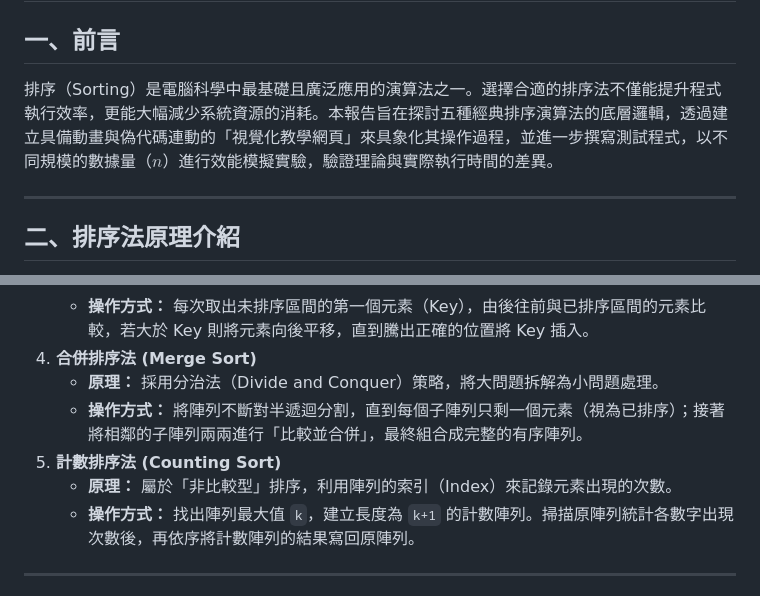
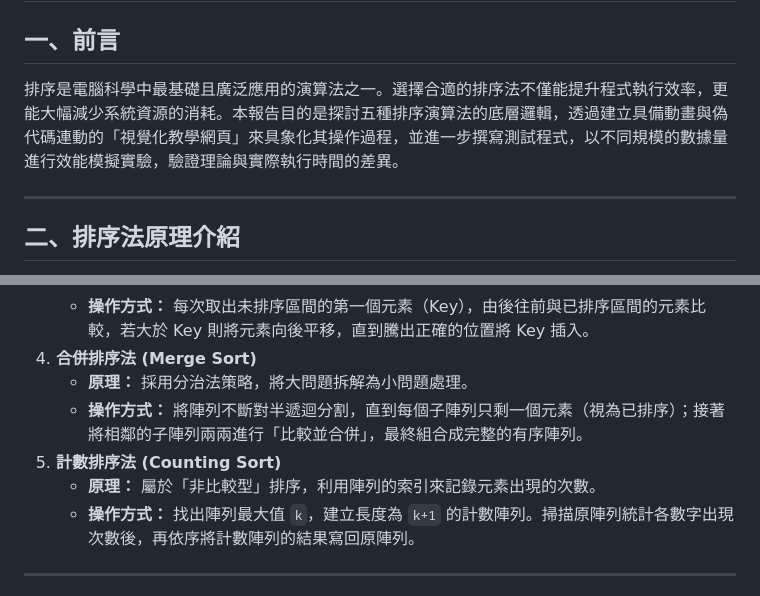
Before and after one commit to LEEYUERU/sort_report1, a Markdown page: README.md, 2 parts joined by grey strips. Rendered like a GitHub page.

Commit message:
Refine introduction and sorting algorithm descriptions

```diff
--- a/README.md
+++ b/README.md
@@ -6,7 +6,7 @@
 ---
 
 ## 一、前言
-排序（Sorting）是電腦科學中最基礎且廣泛應用的演算法之一。選擇合適的排序法不僅能提升程式執行效率，更能大幅減少系統資源的消耗。本報告旨在探討五種經典排序演算法的底層邏輯，透過建立具備動畫與偽代碼連動的「視覺化教學網頁」來具象化其操作過程，並進一步撰寫測試程式，以不同規模的數據量（$n$）進行效能模擬實驗，驗證理論與實際執行時間的差異。
+排序是電腦科學中最基礎且廣泛應用的演算法之一。選擇合適的排序法不僅能提升程式執行效率，更能大幅減少系統資源的消耗。本報告目的是探討五種排序演算法的底層邏輯，透過建立具備動畫與偽代碼連動的「視覺化教學網頁」來具象化其操作過程，並進一步撰寫測試程式，以不同規模的數據量進行效能模擬實驗，驗證理論與實際執行時間的差異。
 
 ---
 
@@ -24,10 +24,10 @@
    * **原理：** 概念類似於打撲克牌時整理手牌。將元素逐一插入已排序好的序列中。
    * **操作方式：** 每次取出未排序區間的第一個元素（Key），由後往前與已排序區間的元素比較，若大於 Key 則將元素向後平移，直到騰出正確的位置將 Key 插入。
 4. **合併排序法 (Merge Sort)**
-   * **原理：** 採用分治法（Divide and Conquer）策略，將大問題拆解為小問題處理。
+   * **原理：** 採用分治法策略，將大問題拆解為小問題處理。
    * **操作方式：** 將陣列不斷對半遞迴分割，直到每個子陣列只剩一個元素（視為已排序）；接著將相鄰的子陣列兩兩進行「比較並合併」，最終組合成完整的有序陣列。
 5. **計數排序法 (Counting Sort)**
-   * **原理：** 屬於「非比較型」排序，利用陣列的索引（Index）來記錄元素出現的次數。
+   * **原理：** 屬於「非比較型」排序，利用陣列的索引來記錄元素出現的次數。
    * **操作方式：** 找出陣列最大值 `k`，建立長度為 `k+1` 的計數陣列。掃描原陣列統計各數字出現次數後，再依序將計數陣列的結果寫回原陣列。
 
 ---
```
